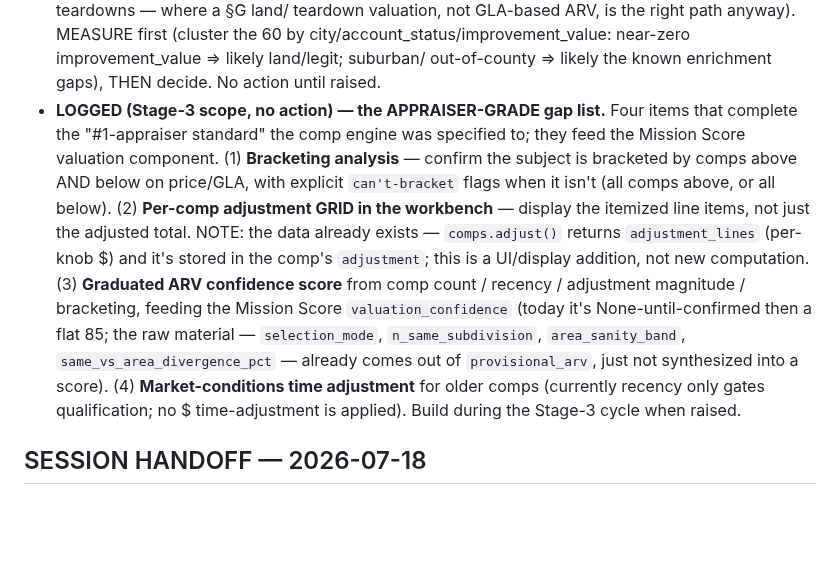
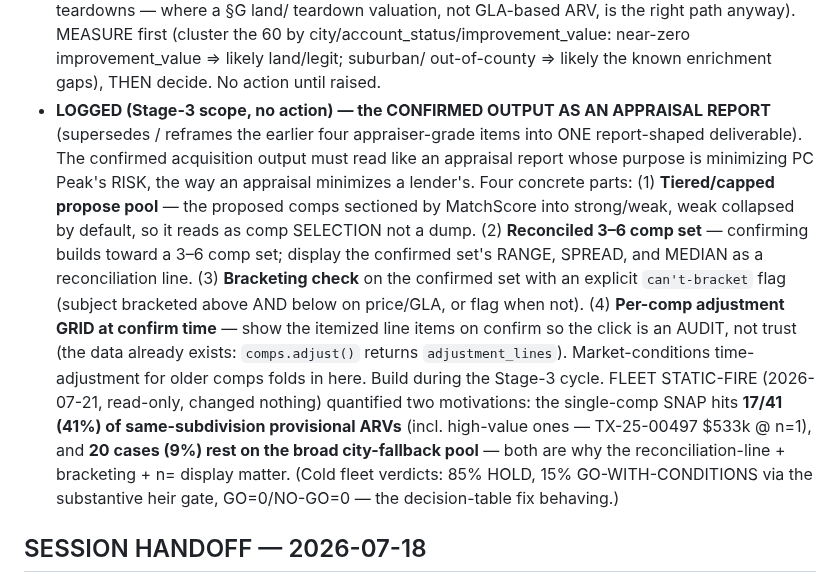
Before and after one commit to Homematchx/pcpeak-platform, a Markdown page: CLAUDE.md, the part around the change. Drawn GitHub-style; blank space fills up the shorter version.

Commit message:
Log Stage-3 reframe: confirmed output as an appraisal report (supersedes 4 items)
Reframes the four appraiser-grade items into ONE report-shaped deliverable —
the confirmed acquisition output must read like a risk-minimizing appraisal:
(1) tiered/capped propose pool by MatchScore (weak collapsed) = selection not a
dump; (2) reconciled 3-6 comp set with range/spread/median reconciliation line;
(3) bracketing check + explicit can't-bracket flag; (4) per-comp adjustment grid
at confirm so the click is an audit. Time-adjustment folds in. Also records the
2026-07-21 fleet static-fire (read-only): 85% HOLD / 15% GO-WITH-CONDITIONS /
GO=0 / NO-GO=0; heir gate 15% (well-calibrated); single-comp snap 17/41 (41%) of
same-subdivision ARVs; city-fallback 20 (9%). No engine change.

Co-Authored-By: Claude Opus 4.8 <noreply@anthropic.com>

```diff
--- a/CLAUDE.md
+++ b/CLAUDE.md
@@ -82,19 +82,22 @@ gate); heirs/estates are core pipeline.
   teardown valuation, not GLA-based ARV, is the right path anyway). MEASURE first (cluster the 60 by
   city/account_status/improvement_value: near-zero improvement_value ⇒ likely land/legit; suburban/
   out-of-county ⇒ likely the known enrichment gaps), THEN decide. No action until raised.
-- **LOGGED (Stage-3 scope, no action) — the APPRAISER-GRADE gap list.** Four items that complete the
-  "#1-appraiser standard" the comp engine was specified to; they feed the Mission Score valuation
-  component. (1) **Bracketing analysis** — confirm the subject is bracketed by comps above AND below on
-  price/GLA, with explicit `can't-bracket` flags when it isn't (all comps above, or all below). (2)
-  **Per-comp adjustment GRID in the workbench** — display the itemized line items, not just the adjusted
-  total. NOTE: the data already exists — `comps.adjust()` returns `adjustment_lines` (per-knob $) and it's
-  stored in the comp's `adjustment`; this is a UI/display addition, not new computation. (3) **Graduated
-  ARV confidence score** from comp count / recency / adjustment magnitude / bracketing, feeding the
-  Mission Score `valuation_confidence` (today it's None-until-confirmed then a flat 85; the raw material —
-  `selection_mode`, `n_same_subdivision`, `area_sanity_band`, `same_vs_area_divergence_pct` — already
-  comes out of `provisional_arv`, just not synthesized into a score). (4) **Market-conditions time
-  adjustment** for older comps (currently recency only gates qualification; no $ time-adjustment is
-  applied). Build during the Stage-3 cycle when raised.
+- **LOGGED (Stage-3 scope, no action) — the CONFIRMED OUTPUT AS AN APPRAISAL REPORT** (supersedes /
+  reframes the earlier four appraiser-grade items into ONE report-shaped deliverable). The confirmed
+  acquisition output must read like an appraisal report whose purpose is minimizing PC Peak's RISK, the
+  way an appraisal minimizes a lender's. Four concrete parts: (1) **Tiered/capped propose pool** — the
+  proposed comps sectioned by MatchScore into strong/weak, weak collapsed by default, so it reads as comp
+  SELECTION not a dump. (2) **Reconciled 3–6 comp set** — confirming builds toward a 3–6 comp set;
+  display the confirmed set's RANGE, SPREAD, and MEDIAN as a reconciliation line. (3) **Bracketing check**
+  on the confirmed set with an explicit `can't-bracket` flag (subject bracketed above AND below on
+  price/GLA, or flag when not). (4) **Per-comp adjustment GRID at confirm time** — show the itemized line
+  items on confirm so the click is an AUDIT, not trust (the data already exists: `comps.adjust()` returns
+  `adjustment_lines`). Market-conditions time-adjustment for older comps folds in here. Build during the
+  Stage-3 cycle. FLEET STATIC-FIRE (2026-07-21, read-only, changed nothing) quantified two motivations:
+  the single-comp SNAP hits **17/41 (41%) of same-subdivision provisional ARVs** (incl. high-value ones
+  — TX-25-00497 $533k @ n=1), and **20 cases (9%) rest on the broad city-fallback pool** — both are why
+  the reconciliation-line + bracketing + n= display matter. (Cold fleet verdicts: 85% HOLD, 15%
+  GO-WITH-CONDITIONS via the substantive heir gate, GO=0/NO-GO=0 — the decision-table fix behaving.)
 
 ## SESSION HANDOFF — 2026-07-18
 
```
